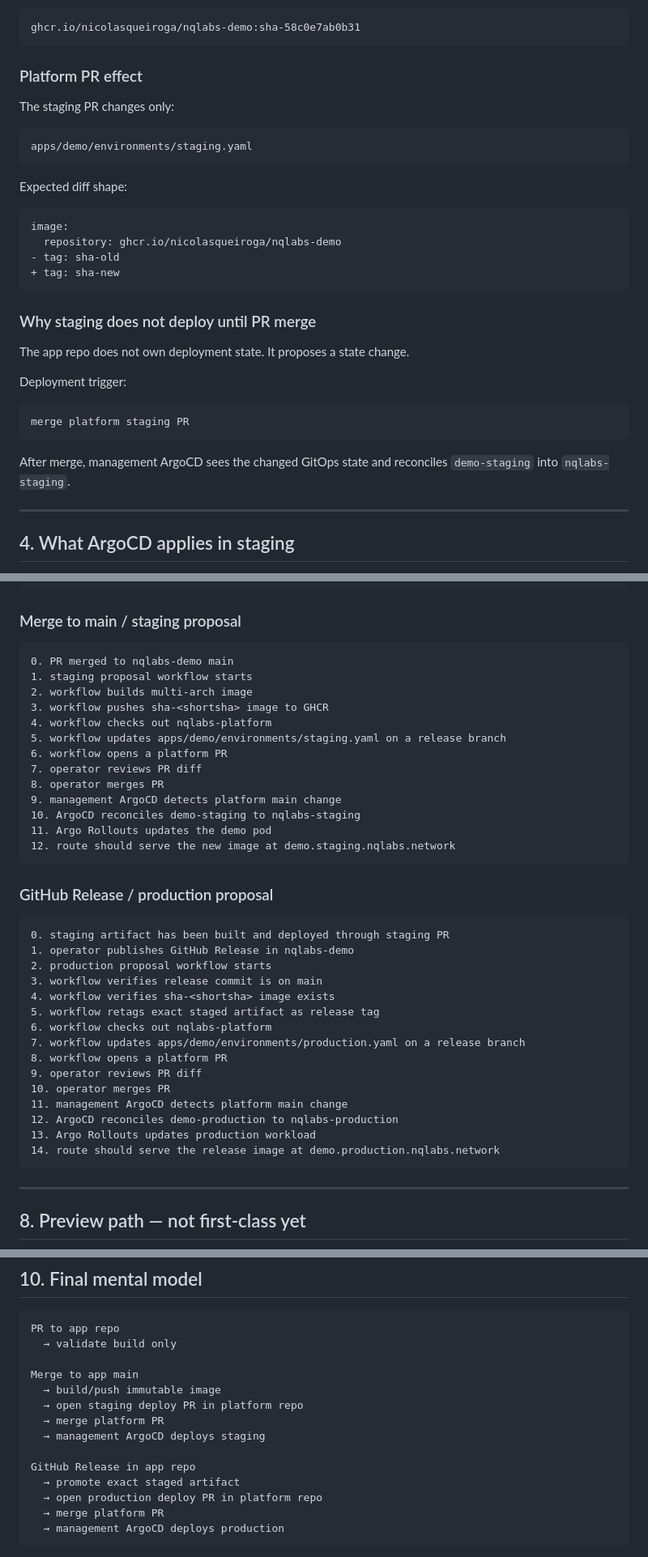
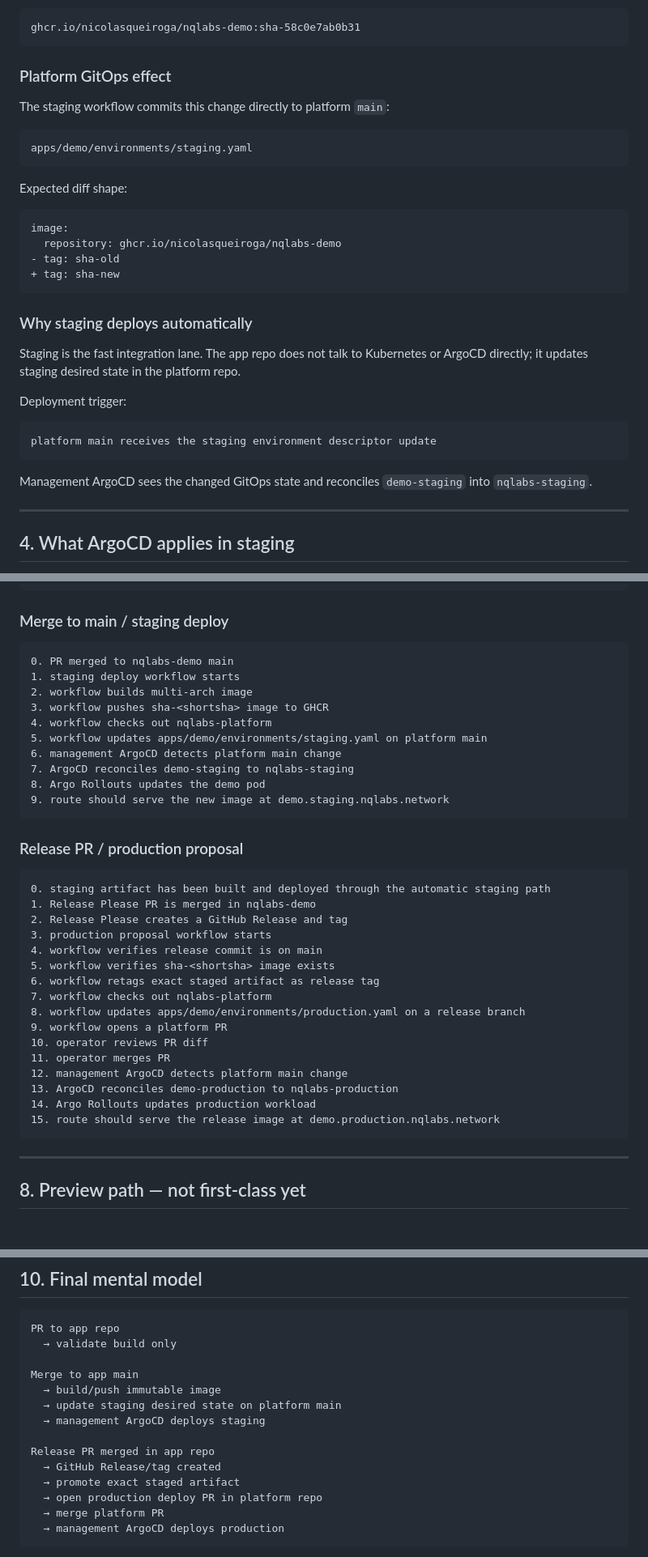
Before and after one commit to NicolasQueiroga/nqlabs-platform, a Markdown page: docs/runbooks/demo-deploy-from-zero.md, 3 parts joined by grey strips. Shown at 81% size. Drawn GitHub-style; blank space fills up the shorter version.

Commit message:
docs: align demo runbook with automatic staging deploys

````diff
--- a/docs/runbooks/demo-deploy-from-zero.md
+++ b/docs/runbooks/demo-deploy-from-zero.md
@@ -243,9 +242,9 @@ Example:
 ghcr.io/nicolasqueiroga/nqlabs-demo:sha-58c0e7ab0b31
 ```
 
-### Platform PR effect
+### Platform GitOps effect
 
-The staging PR changes only:
+The staging workflow commits this change directly to platform `main`:
 
 ```text
 apps/demo/environments/staging.yaml
@@ -260,18 +259,17 @@ image:
 + tag: sha-new
 ```
 
-### Why staging does not deploy until PR merge
+### Why staging deploys automatically
 
-The app repo does not own deployment state. It proposes a state change.
+Staging is the fast integration lane. The app repo does not talk to Kubernetes or ArgoCD directly; it updates staging desired state in the platform repo.
 
 Deployment trigger:
 
 ```text
-merge platform staging PR
+platform main receives the staging environment descriptor update
 ```
 
-After merge, management ArgoCD sees the changed GitOps state and reconciles
-`demo-staging` into `nqlabs-staging`.
+Management ArgoCD sees the changed GitOps state and reconciles `demo-staging` into `nqlabs-staging`.
 
 ---
 
@@ -453,42 +451,40 @@ contracts should define safer canary steps than the current demo default.
 5. no cluster deployment happens
 ```
 
-### Merge to main / staging proposal
+### Merge to main / staging deploy
 
 ```text
 0. PR merged to nqlabs-demo main
-1. staging proposal workflow starts
+1. staging deploy workflow starts
 2. workflow builds multi-arch image
 3. workflow pushes sha-<shortsha> image to GHCR
 4. workflow checks out nqlabs-platform
-5. workflow updates apps/demo/environments/staging.yaml on a release branch
-6. workflow opens a platform PR
-7. operator reviews PR diff
-8. operator merges PR
-9. management ArgoCD detects platform main change
-10. ArgoCD reconciles demo-staging to nqlabs-staging
-11. Argo Rollouts updates the demo pod
-12. route should serve the new image at demo.staging.nqlabs.network
+5. workflow updates apps/demo/environments/staging.yaml on platform main
+6. management ArgoCD detects platform main change
+7. ArgoCD reconciles demo-staging to nqlabs-staging
+8. Argo Rollouts updates the demo pod
+9. route should serve the new image at demo.staging.nqlabs.network
 ```
 
-### GitHub Release / production proposal
+### Release PR / production proposal
 
 ```text
-0. staging artifact has been built and deployed through staging PR
-1. operator publishes GitHub Release in nqlabs-demo
-2. production proposal workflow starts
-3. workflow verifies release commit is on main
-4. workflow verifies sha-<shortsha> image exists
-5. workflow retags exact staged artifact as release tag
-6. workflow checks out nqlabs-platform
-7. workflow updates apps/demo/environments/production.yaml on a release branch
-8. workflow opens a platform PR
-9. operator reviews PR diff
-10. operator merges PR
-11. management ArgoCD detects platform main change
-12. ArgoCD reconciles demo-production to nqlabs-production
-13. Argo Rollouts updates production workload
-14. route should serve the release image at demo.production.nqlabs.network
+0. staging artifact has been built and deployed through the automatic staging path
+1. Release Please PR is merged in nqlabs-demo
+2. Release Please creates a GitHub Release and tag
+3. production proposal workflow starts
+4. workflow verifies release commit is on main
+5. workflow verifies sha-<shortsha> image exists
+6. workflow retags exact staged artifact as release tag
+7. workflow checks out nqlabs-platform
+8. workflow updates apps/demo/environments/production.yaml on a release branch
+9. workflow opens a platform PR
+10. operator reviews PR diff
+11. operator merges PR
+12. management ArgoCD detects platform main change
+13. ArgoCD reconciles demo-production to nqlabs-production
+14. Argo Rollouts updates production workload
+15. route should serve the release image at demo.production.nqlabs.network
 ```
 
 ---
@@ -646,11 +642,11 @@ PR to app repo
 
 Merge to app main
   → build/push immutable image
-  → open staging deploy PR in platform repo
-  → merge platform PR
+  → update staging desired state on platform main
   → management ArgoCD deploys staging
 
-GitHub Release in app repo
+Release PR merged in app repo
+  → GitHub Release/tag created
   → promote exact staged artifact
   → open production deploy PR in platform repo
   → merge platform PR
````
Also changed, not shown: other parts of docs/runbooks/demo-deploy-from-zero.md (+8 -9 lines).
